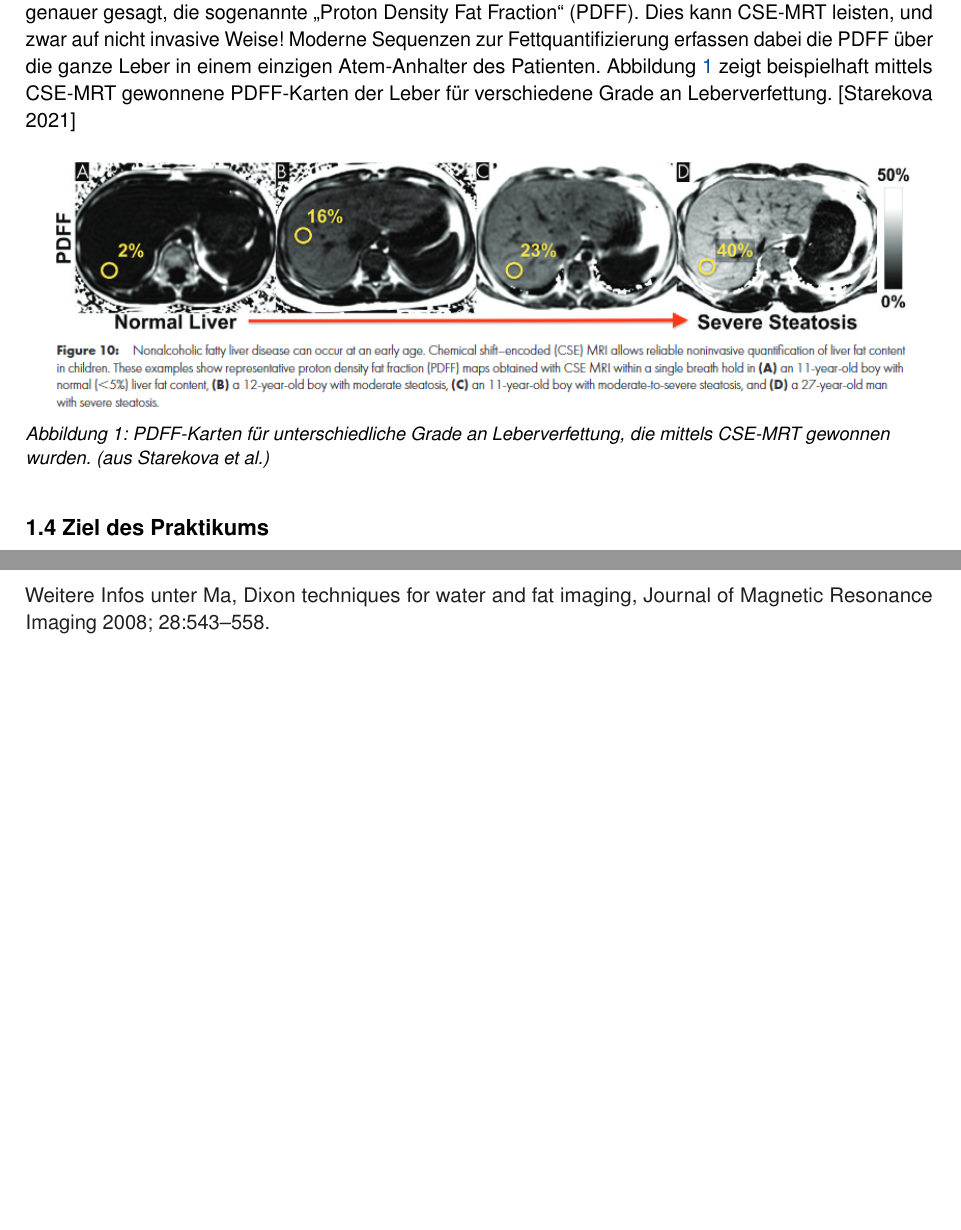
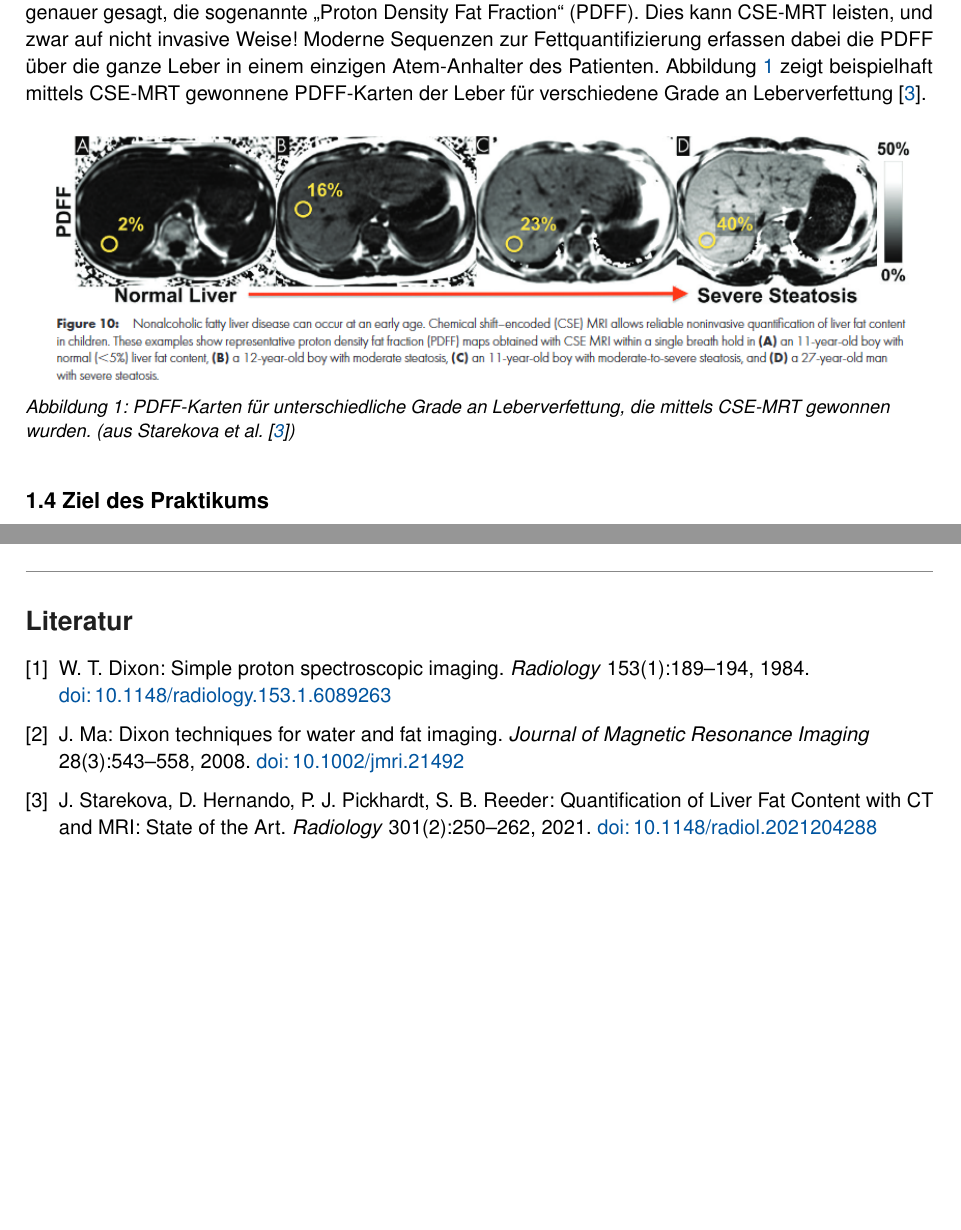
Before and after one commit to RBEGamer/RWTHPraktikumMedizintechnik-MRI, a LaTeX document (dokumentation/Versuchsskript/Versuchsskript.tex): two parts of pages 3 and 8 of 10 before the commit and two parts of pages 3 and 10 of 10 after it, joined at a grey line, cut so that both start at the same text, the shorter picture padded with empty space. Compiled offline with pdfLaTeX.

```diff
--- a/dokumentation/Versuchsskript/Versuchsskript.tex
+++ b/dokumentation/Versuchsskript/Versuchsskript.tex
@@ -85,6 +85,9 @@
 \newcommand{\OP}{_{\mathit{OP}}}
 \newcommand{\unit}[1]{\,\mathrm{#1}}
 
+% DOI-Link im Literaturverzeichnis
+\newcommand{\doi}[1]{\href{https://doi.org/#1}{doi:\,#1}}
+
 \begin{document}
 \thispagestyle{titel}
 
@@ -131,12 +134,12 @@
 \end{merke}
 
 \subsection{Fettquantifizierung in der Leberbildgebung}
-Ein weiteres Anwendungsbeispiel für die CSE-MRT aus dem klinischen Alltag ist die Leberverfettung, die im Zusammenhang mit der MASLD-Erkrankung (\glqq metabolische Dysfunktion-assoziierte steatotische Lebererkrankung\grqq) auftritt. Eine Leberverfettung kann die erste Stufe einer ganzen Erkrankungs-Kaskade darstellen, die Leberzirrhose, Leberversagen und hepatozelluläre Karzinome bedingen kann. Sie stellt auch einen Risikofaktor für das metabolische Syndrom, Typ-2-Diabetes und kardiovaskuläre Mortalität dar. Die Therapie der Steatosis hepatis umfasst in der Regel eine Kombination aus Lebensstiländerungen und medikamentöser Behandlung. Häufig bleibt eine Leberverfettung bzw.\ MASLD allerdings leider lange unerkannt, zumindest im Frühstadium. Eine frühzeitige Diagnose und Behandlung sind wegen der möglichen Folgen jedoch entscheidend. Der Fettgehalt der Leber wurde traditionell über eine Biopsie festgestellt. Dies ist allerdings sehr invasiv, und außerdem kann so nur ein lokaler Fettgehalt bestimmt werden. Auch die MRT-Bildgebung kann eine Leberverfettung diagnostizieren. Dazu reicht es allerdings nicht, das reine Vorhandensein von Fett zu bejahen oder zu verneinen wie vielleicht bei der Tumorcharakterisierung. Stattdessen muss der genaue Fettgehalt des Organs quantifiziert werden, genauer gesagt, die sogenannte \glqq Proton Density Fat Fraction\grqq\ (PDFF). Dies kann CSE-MRT leisten, und zwar auf nicht invasive Weise! Moderne Sequenzen zur Fettquantifizierung erfassen dabei die PDFF über die ganze Leber in einem einzigen Atem-Anhalter des Patienten. Abbildung~\ref{fig:pdff} zeigt beispielhaft mittels CSE-MRT gewonnene PDFF-Karten der Leber für verschiedene Grade an Leberverfettung. [Starekova 2021]
+Ein weiteres Anwendungsbeispiel für die CSE-MRT aus dem klinischen Alltag ist die Leberverfettung, die im Zusammenhang mit der MASLD-Erkrankung (\glqq metabolische Dysfunktion-assoziierte steatotische Lebererkrankung\grqq) auftritt. Eine Leberverfettung kann die erste Stufe einer ganzen Erkrankungs-Kaskade darstellen, die Leberzirrhose, Leberversagen und hepatozelluläre Karzinome bedingen kann. Sie stellt auch einen Risikofaktor für das metabolische Syndrom, Typ-2-Diabetes und kardiovaskuläre Mortalität dar. Die Therapie der Steatosis hepatis umfasst in der Regel eine Kombination aus Lebensstiländerungen und medikamentöser Behandlung. Häufig bleibt eine Leberverfettung bzw.\ MASLD allerdings leider lange unerkannt, zumindest im Frühstadium. Eine frühzeitige Diagnose und Behandlung sind wegen der möglichen Folgen jedoch entscheidend. Der Fettgehalt der Leber wurde traditionell über eine Biopsie festgestellt. Dies ist allerdings sehr invasiv, und außerdem kann so nur ein lokaler Fettgehalt bestimmt werden. Auch die MRT-Bildgebung kann eine Leberverfettung diagnostizieren. Dazu reicht es allerdings nicht, das reine Vorhandensein von Fett zu bejahen oder zu verneinen wie vielleicht bei der Tumorcharakterisierung. Stattdessen muss der genaue Fettgehalt des Organs quantifiziert werden, genauer gesagt, die sogenannte \glqq Proton Density Fat Fraction\grqq\ (PDFF). Dies kann CSE-MRT leisten, und zwar auf nicht invasive Weise! Moderne Sequenzen zur Fettquantifizierung erfassen dabei die PDFF über die ganze Leber in einem einzigen Atem-Anhalter des Patienten. Abbildung~\ref{fig:pdff} zeigt beispielhaft mittels CSE-MRT gewonnene PDFF-Karten der Leber für verschiedene Grade an Leberverfettung~\cite{starekova2021}.
 
 \begin{figure}[htbp]
 \centering
 \includegraphics[width=\linewidth]{pdff_leber_starekova.png}
-\caption{PDFF-Karten für unterschiedliche Grade an Leberverfettung, die mittels CSE-MRT gewonnen wurden. (aus Starekova et al.)}
+\caption{PDFF-Karten für unterschiedliche Grade an Leberverfettung, die mittels CSE-MRT gewonnen wurden. (aus Starekova et al.~\cite{starekova2021})}
 \label{fig:pdff}
 \end{figure}
 
@@ -296,4 +299,3 @@
 \end{align*}
 Ein praktisches Problem ist das sogenannte \emph{Phase Wrapping}: Die Phase ist nur auf einem Intervall der Länge $2\pi$ definiert. Werden die Feldinhomogenität oder die Echozeit so groß, dass die Phase dieses Intervall überschreitet, treten in $\dphi$ Sprünge auf. Diese müssen mit einem \emph{Phase-Unwrapping}-Algorithmus korrigiert werden, bevor die Wasser-Fett-Trennung korrekt durchgeführt werden kann.
 
-{\color{dunkel}Weitere Infos unter Ma, Dixon techniques for water and fat imaging, Journal of Magnetic Resonance Imaging 2008; 28:543--558.\par}
@@ -400,4 +400,21 @@
 \item Gegeben sei: $S\IP = 100$ und $S\OP = 20$. Berechnen Sie den Signalanteil von Wasser und Fett (unter der Annahme $W > F$).
 \end{enumerate}
 
+% ===================================================================== Literatur
+\begingroup\raggedright
+\begin{thebibliography}{9}
+\bibitem{dixon1984}
+W.~T. Dixon: Simple proton spectroscopic imaging. \emph{Radiology} 153(1):189--194, 1984.
+\doi{10.1148/radiology.153.1.6089263}
+
+\bibitem{ma2008}
+J.~Ma: Dixon techniques for water and fat imaging. \emph{Journal of Magnetic Resonance Imaging} 28(3):543--558, 2008.
+\doi{10.1002/jmri.21492}
+
+\bibitem{starekova2021}
+J.~Starekova, D.~Hernando, P.~J. Pickhardt, S.~B. Reeder: Quantification of Liver Fat Content with CT and MRI: State of the Art. \emph{Radiology} 301(2):250--262, 2021.
+\doi{10.1148/radiol.2021204288}
+\end{thebibliography}
+\endgroup
+
 \end{document}
```
Also changed, not shown: dokumentation/Versuchsskript/Versuchsskript.pdf, dokumentation/Versuchsskript/Versuchsskript.tex (8 more changed lines).
